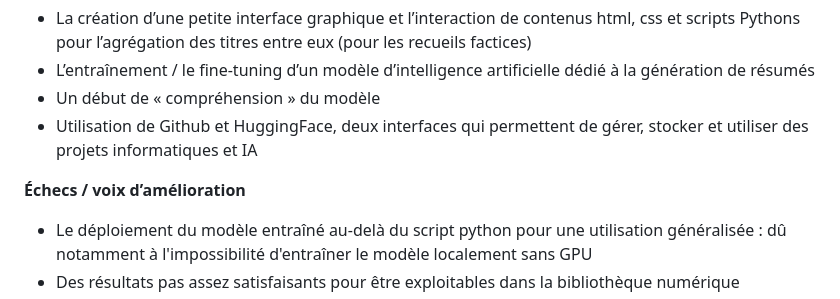
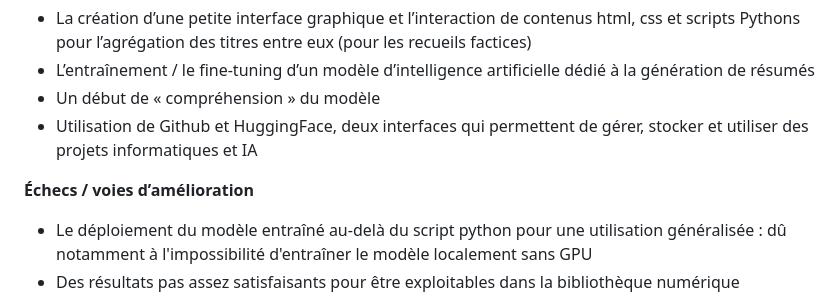
Before and after one commit to JulietteBenguigui/CataloguesVentes_titres_INHA, a Markdown page: README.md, the part around the change. Drawn GitHub-style.

```diff
--- a/README.md
+++ b/README.md
@@ -84,7 +84,7 @@ Les catalogues de ventes ont souvent des titres longs et descriptifs, et encore
 - Un début de « compréhension » du modèle
 - Utilisation de Github et HuggingFace, deux interfaces qui permettent de gérer, stocker et utiliser des projets informatiques et IA
 
-**Échecs / voix d’amélioration**
+**Échecs / voies d’amélioration**
 - Le déploiement du modèle entraîné au-delà du script python pour une utilisation généralisée : dû notamment à l'impossibilité d'entraîner le modèle localement sans GPU
 - Des résultats pas assez satisfaisants pour être exploitables dans la bibliothèque numérique
 - Correspond à une version 1, nécessite encore du travail, à la fois sur les données d’entraînement et sur les paramètres du modèle
```
